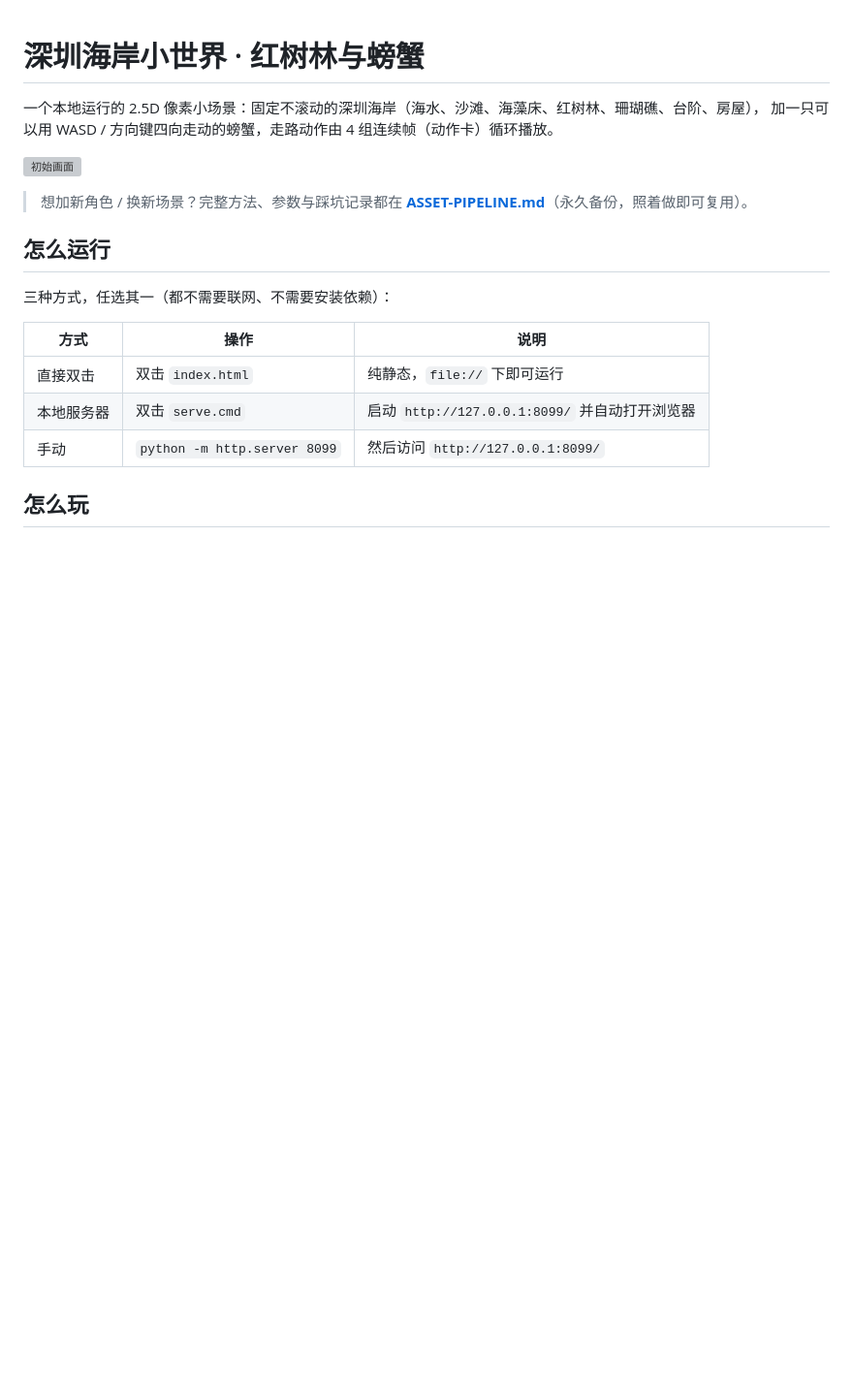
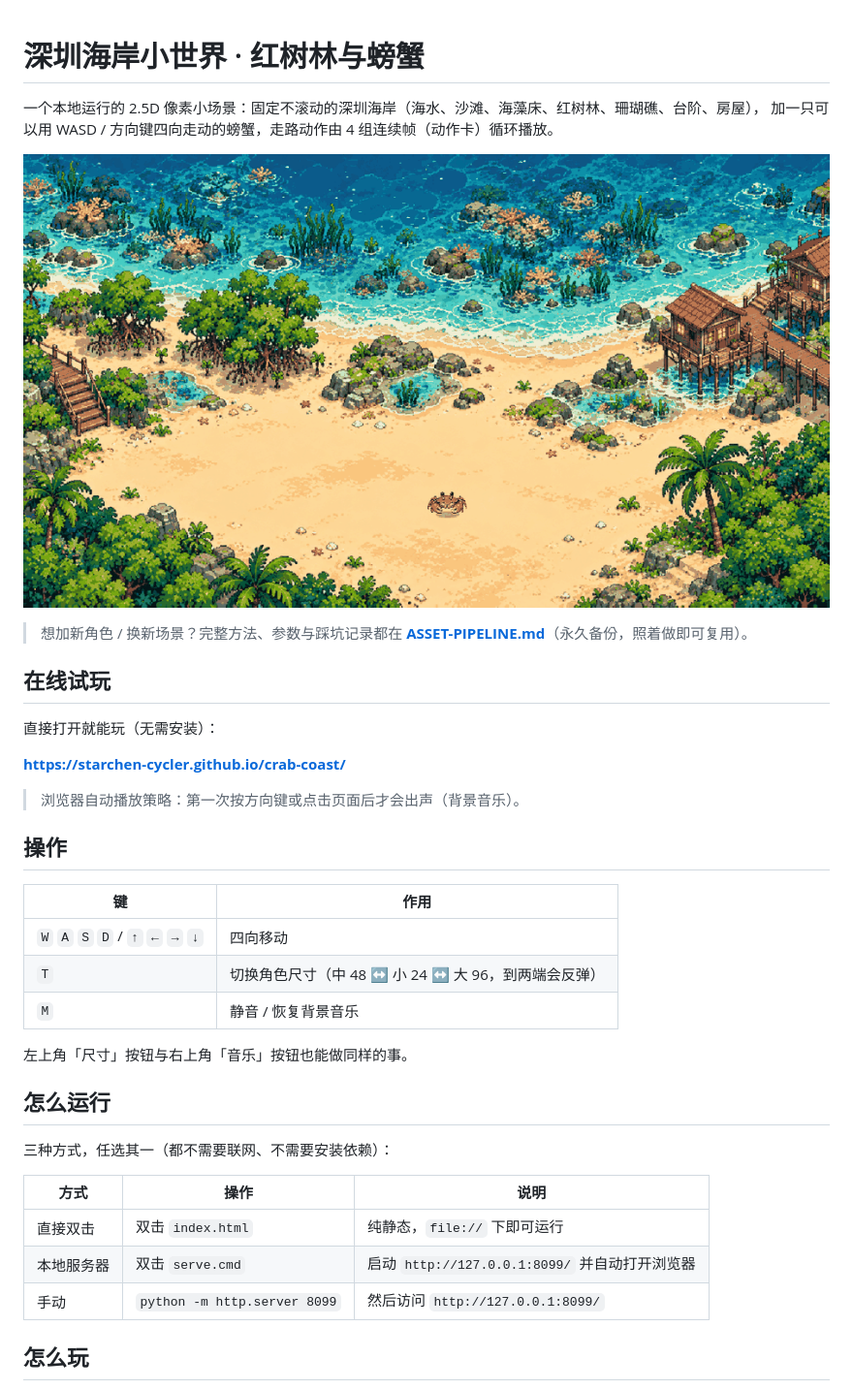
Before and after one commit to StarChen-Cycler/crab-coast, a Markdown page: README.md, the part around the change. Shown: that part at 97% size. Drawn GitHub-style; pictures changed too: docs/gameplay.png (added); blank space fills up the shorter version; grey boxes are pictures that could not be loaded.

Commit message:
docs: 换用最新游戏画面截图（压缩至 228KB）并补充在线试玩与操作说明

```diff
--- a/README.md
+++ b/README.md
@@ -3,9 +3,27 @@
 一个本地运行的 2.5D 像素小场景：固定不滚动的深圳海岸（海水、沙滩、海藻床、红树林、珊瑚礁、台阶、房屋），
 加一只可以用 WASD / 方向键四向走动的螃蟹，走路动作由 4 组连续帧（动作卡）循环播放。
 
-![初始画面](evidence/01_initial.png)
+![游戏画面](docs/gameplay.png)
 
 > 想加新角色 / 换新场景？完整方法、参数与踩坑记录都在 **[ASSET-PIPELINE.md](ASSET-PIPELINE.md)**（永久备份，照着做即可复用）。
+
+## 在线试玩
+
+直接打开就能玩（无需安装）：
+
+**https://starchen-cycler.github.io/crab-coast/**
+
+> 浏览器自动播放策略：第一次按方向键或点击页面后才会出声（背景音乐）。
+
+## 操作
+
+| 键 | 作用 |
+| --- | --- |
+| `W` `A` `S` `D` / `↑` `←` `→` `↓` | 四向移动 |
+| `T` | 切换角色尺寸（中 48 ↔ 小 24 ↔ 大 96，到两端会反弹） |
+| `M` | 静音 / 恢复背景音乐 |
+
+左上角「尺寸」按钮与右上角「音乐」按钮也能做同样的事。
 
 ## 怎么运行
 
```
Also changed, not shown: 1 other file.
